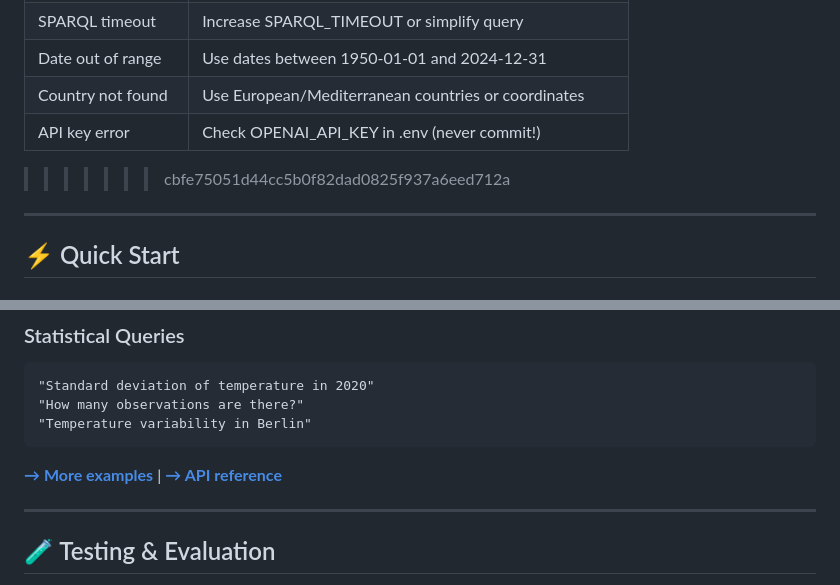
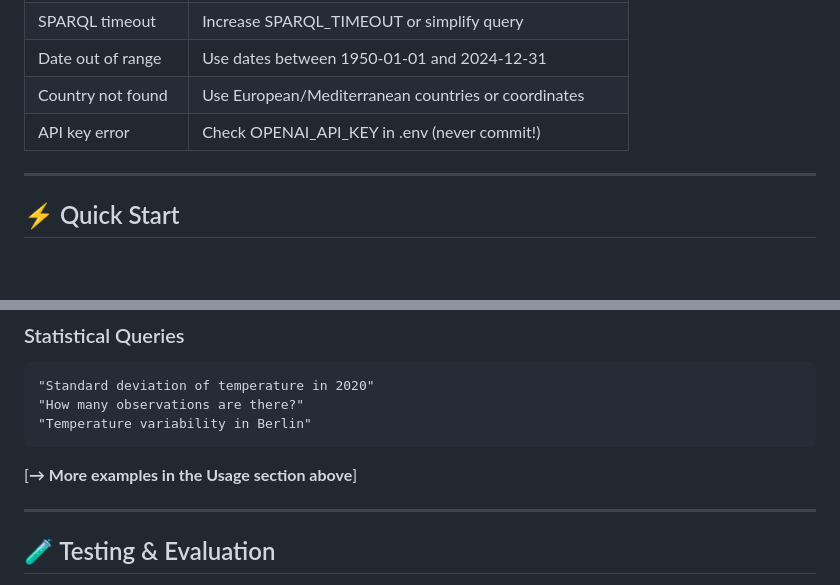
Before and after one commit to ammar450/climate-chat-agent, a Markdown page: README.md, 2 parts joined by grey strips. Rendered like a GitHub page; blank space fills up the shorter version.

````diff
--- a/README.md
+++ b/README.md
@@ -689,7 +677,6 @@ Explain simply: what was the climate like in 1950?
 | Date out of range | Use dates between 1950-01-01 and 2024-12-31 |
 | Country not found | Use European/Mediterranean countries or coordinates |
 | API key error | Check OPENAI_API_KEY in .env (never commit!) |
->>>>>>> cbfe75051d44cc5b0f82dad0825f937a6eed712a
 
 ---
 
@@ -763,7 +750,7 @@ Access the chat interface at `http://localhost:8000`
 "Temperature variability in Berlin"
 ```
 
-[**→ More examples**](USAGE.md) | [**→ API reference**](API.md)
+[**→ More examples in the Usage section above**]
 
 ---
 
````
Also changed, not shown: other parts of README.md (+20 -39 lines).
